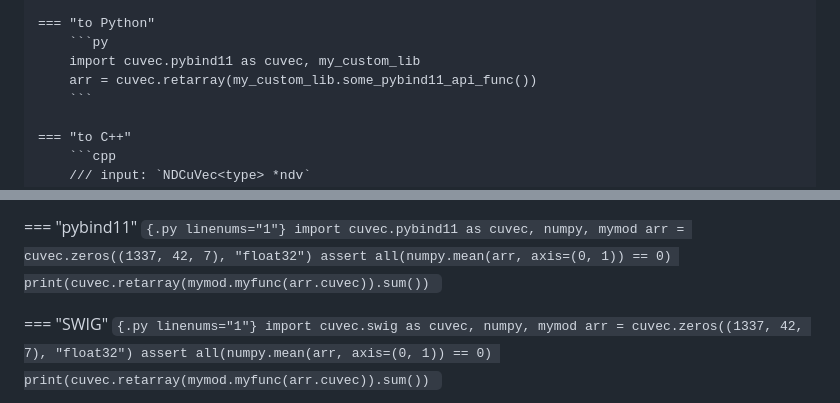
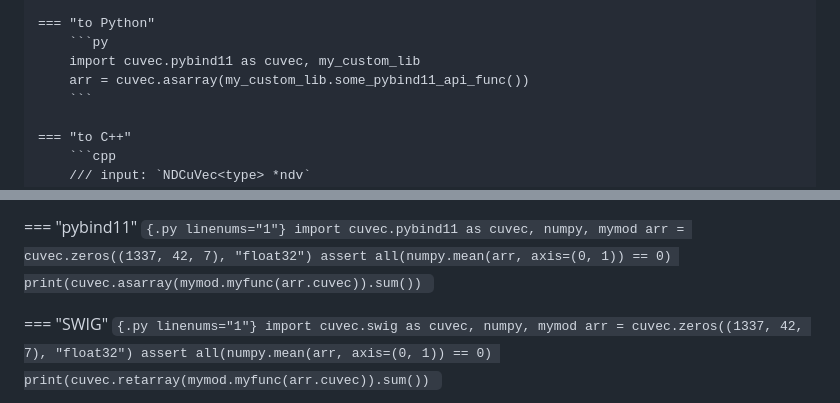
Before and after one commit to AMYPAD/CuVec, a Markdown page: docs/index.md, 2 parts joined by grey strips. Rendered like a GitHub page.

Commit message:
docs: replace pybind11 retarray => asarray

````diff
--- a/docs/index.md
+++ b/docs/index.md
@@ -175,7 +175,7 @@ The following involve no memory copies.
     === "to Python"
         ```py
         import cuvec.pybind11 as cuvec, my_custom_lib
-        arr = cuvec.retarray(my_custom_lib.some_pybind11_api_func())
+        arr = cuvec.asarray(my_custom_lib.some_pybind11_api_func())
         ```
 
     === "to C++"
@@ -245,7 +245,7 @@ Python:
     import cuvec.pybind11 as cuvec, numpy, mymod
     arr = cuvec.zeros((1337, 42, 7), "float32")
     assert all(numpy.mean(arr, axis=(0, 1)) == 0)
-    print(cuvec.retarray(mymod.myfunc(arr.cuvec)).sum())
+    print(cuvec.asarray(mymod.myfunc(arr.cuvec)).sum())
     ```
 
 === "SWIG"
````
